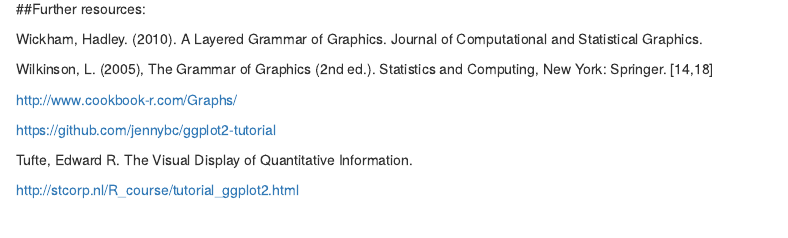
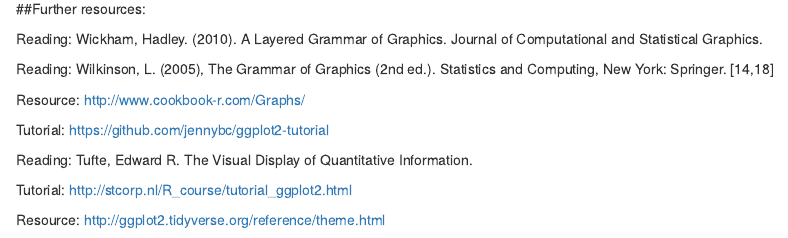
Before and after one commit to eacton/R-Utility-Belt-ggplot2, an R Markdown document (R_utility_belt_ggplot.Rmd): the page in a window 1100 px wide, from 17720 px down. Rendered offline with R 4.5, knitr and Pandoc, with nearby package versions; code that draws random numbers runs with fixed seeds of ours.

Commit message:
Specify resource content

```diff
--- a/R_utility_belt_ggplot.Rmd
+++ b/R_utility_belt_ggplot.Rmd
@@ -196,14 +196,16 @@
 
 ##Further resources:
 
-Wickham, Hadley. (2010). A Layered Grammar of Graphics. Journal of Computational and Statistical Graphics.
+Reading: Wickham, Hadley. (2010). A Layered Grammar of Graphics. Journal of Computational and Statistical Graphics.
 
-Wilkinson, L. (2005), The Grammar of Graphics (2nd ed.). Statistics and Computing, New York: Springer. [14,18]
+Reading: Wilkinson, L. (2005), The Grammar of Graphics (2nd ed.). Statistics and Computing, New York: Springer. [14,18]
 
-http://www.cookbook-r.com/Graphs/
+Resource: http://www.cookbook-r.com/Graphs/
 
-https://github.com/jennybc/ggplot2-tutorial
+Tutorial: https://github.com/jennybc/ggplot2-tutorial
 
-Tufte, Edward R. The Visual Display of Quantitative Information.
+Reading: Tufte, Edward R. The Visual Display of Quantitative Information.
 
-http://stcorp.nl/R_course/tutorial_ggplot2.html
+Tutorial: http://stcorp.nl/R_course/tutorial_ggplot2.html
+
+Resource: http://ggplot2.tidyverse.org/reference/theme.html
```
